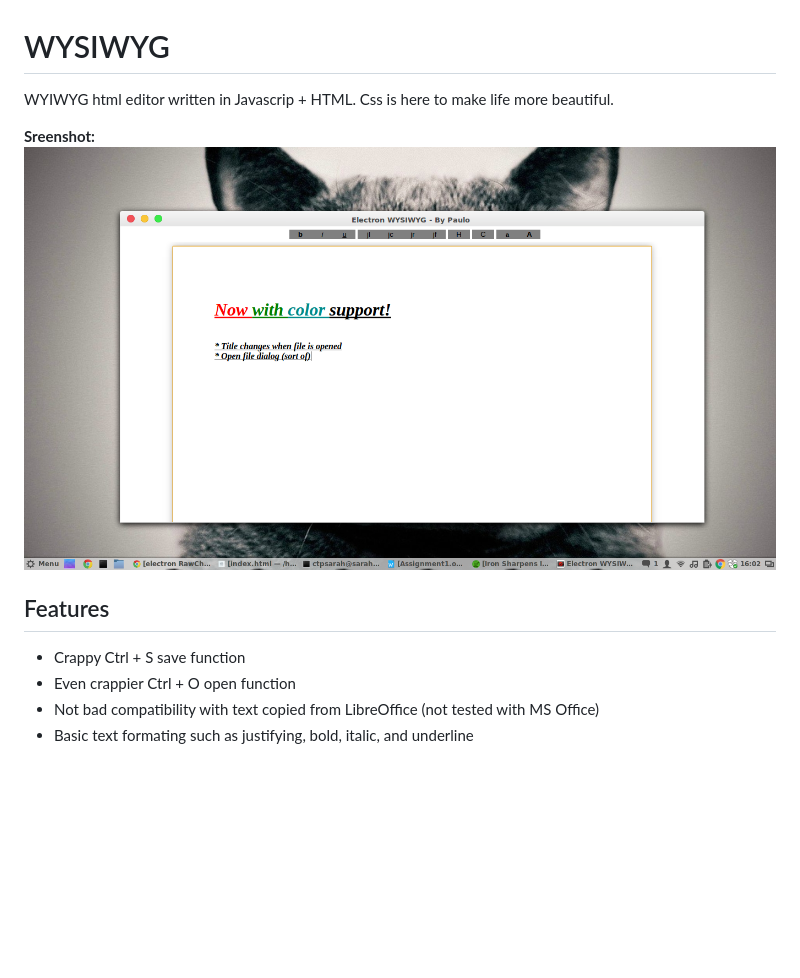
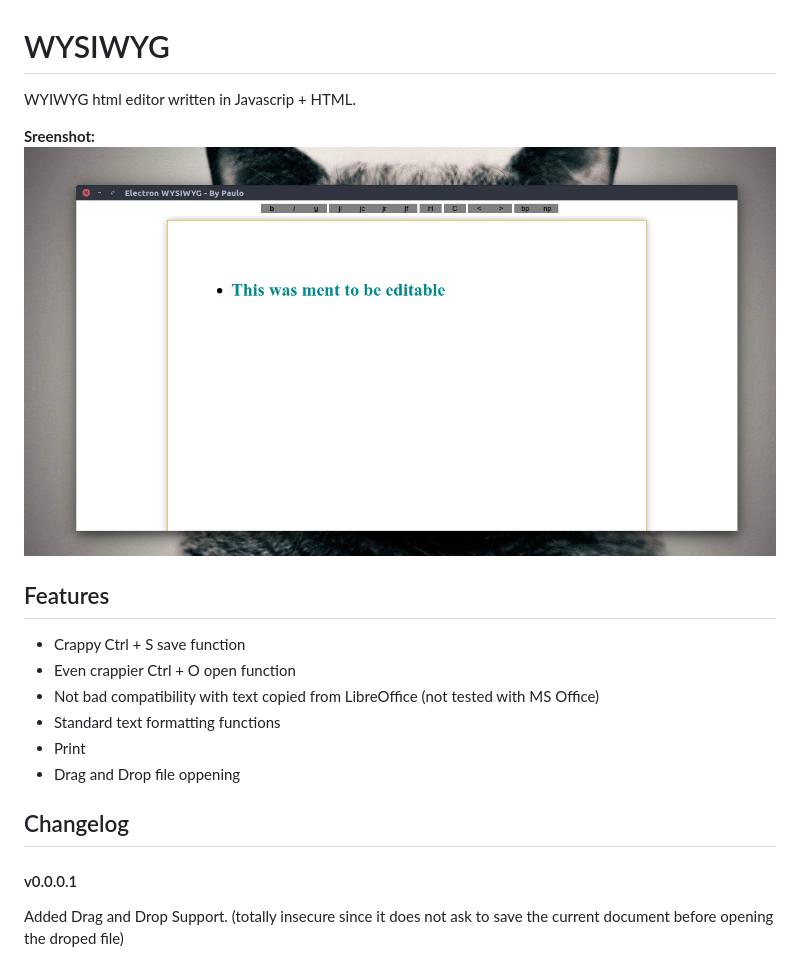
Before and after one commit to raggesilver/word, a Markdown page: README.md, the part around the change. Drawn GitHub-style; pictures changed too: screenshots/preview.png (added); blank space fills up the shorter version.

```diff
--- a/README.md
+++ b/README.md
@@ -1,13 +1,21 @@
 # WYSIWYG
 
-WYIWYG html editor written in Javascrip + HTML. Css is here to make life more beautiful.
+WYIWYG html editor written in Javascrip + HTML.
 
 
-**Sreenshot:** ![Alt Text](image.png)
+**Sreenshot:** ![Alt Text](screenshots/preview.png)
 
 ## Features
 
 * Crappy Ctrl + S save function
 * Even crappier Ctrl + O open function
 * Not bad compatibility with text copied from LibreOffice (not tested with MS Office)
-* Basic text formating such as justifying, bold, italic, and underline
+* Standard text formatting functions
+* Print
+* Drag and Drop file oppening
+
+## Changelog
+
+#### v0.0.0.1
+
+Added Drag and Drop Support. (totally insecure since it does not ask to save the current document before opening the droped file)
```
Also changed, not shown: image2.png (deleted), 2 other files.
